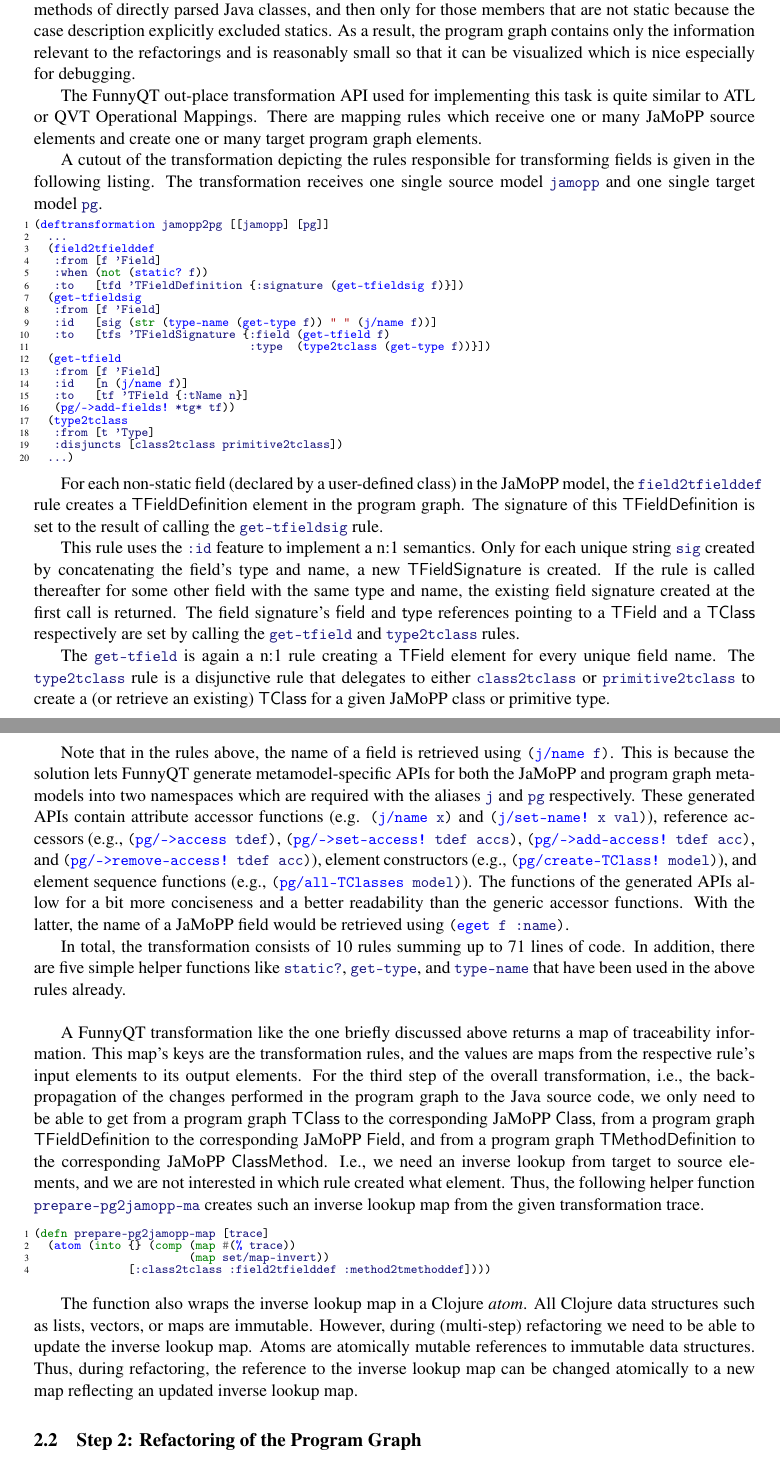
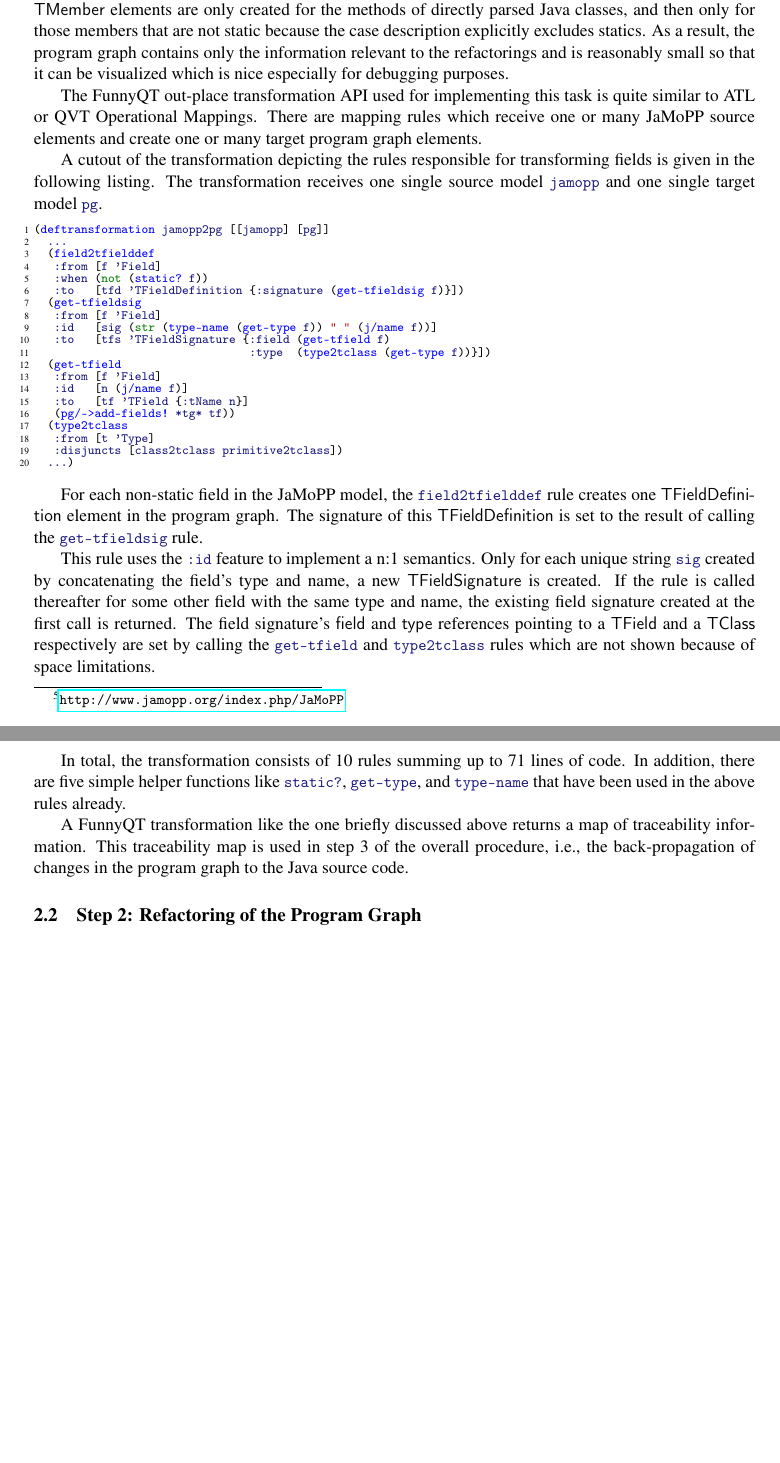
Before and after one commit to tsdh/ttc15-java-refactoring-funnyqt, a LaTeX paper (doc/ttc-java-refactoring.tex): two parts of pages 2 and 3 of 11 before the commit and two parts of pages 2 and 3 of 10 after it, joined at a grey line, cut so that both start at the same text, the shorter picture padded with empty space. Compiled offline with pdfLaTeX; a LaTeX package or settings file that is missing is left out.

Commit message:
Shorten section about step 1

```diff
--- a/doc/ttc-java-refactoring.tex
+++ b/doc/ttc-java-refactoring.tex
@@ -106,5 +102,0 @@ used as field type or method parameter or method return type.  \textsf{TMember}
-elements are only created for the methods of directly parsed Java classes, and
-then only for those members that are not static because the case description
-explicitly excluded statics.  As a result, the program graph contains only the
-information relevant to the refactorings and is reasonably small so that it can
-be visualized which is nice especially for debugging.
@@ -111,3 +106,9 @@ be visualized which is nice especially for debugging.
+parameter or method return type.  \textsf{TMember} elements are only created
+for the methods of directly parsed Java classes, and then only for those
+members that are not static because the case description explicitly excludes
+statics.  As a result, the program graph contains only the information relevant
+to the refactorings and is reasonably small so that it can be visualized which
+is nice especially for debugging purposes.
 
 The FunnyQT out-place transformation API used for implementing this task is
 quite similar to ATL or QVT Operational Mappings.  There are mapping rules
@@ -141,10 +142,10 @@ single source model \code|jamopp| and one single target model \code|pg|.
   ...)
 \end{clojurecode}
 
-For each non-static field (declared by a user-defined class) in the JaMoPP
-model, the \code|field2tfielddef| rule creates a \textsf{TFieldDefinition}
-element in the program graph.  The signature of this \textsf{TFieldDefinition}
-is set to the result of calling the \code|get-tfieldsig| rule.
+For each non-static field in the JaMoPP model, the \code|field2tfielddef| rule
+creates one \textsf{TFieldDefinition} element in the program graph.  The
+signature of this \textsf{TFieldDefinition} is set to the result of calling the
+\code|get-tfieldsig| rule.
 
 This rule uses the \code|:id| feature to implement a n:1 semantics.  Only for
 each unique string \code|sig| created by concatenating the field's type and
@@ -153,63 +154,17 @@ thereafter for some other field with the same type and name, the existing field
 signature created at the first call is returned.  The field signature's
 \textsf{field} and \textsf{type} references pointing to a \textsf{TField} and a
 \textsf{TClass} respectively are set by calling the \code|get-tfield| and
-\code|type2tclass| rules.
-
-The \code|get-tfield| is again a n:1 rule creating a \textsf{TField} element
-for every unique field name.  The \code|type2tclass| rule is a disjunctive rule
-that delegates to either \code|class2tclass| or \code|primitive2tclass| to
-create a (or retrieve an existing) \textsf{TClass} for a given JaMoPP class or
-primitive type.
-
-Note that in the rules above, the name of a field is retrieved using
-\code|(j/name f)|.  This is because the solution lets FunnyQT generate
-metamodel-specific APIs for both the JaMoPP and program graph metamodels into
-two namespaces which are required with the aliases \code|j| and \code|pg|
-respectively.  These generated APIs contain attribute accessor functions
-(e.g. \code|(j/name x)| and \code|(j/set-name! x val)|), reference accessors
-(e.g., \code|(pg/->access tdef)|, \code|(pg/->set-access! tdef accs)|,
-\code|(pg/->add-access! tdef acc)|, and \code|(pg/->remove-access! tdef acc)|),
-element constructors (e.g., \code|(pg/create-TClass! model)|), and element
-sequence functions (e.g., \code|(pg/all-TClasses model)|).  The functions of
-the generated APIs allow for a bit more conciseness and a better readability
-than the generic accessor functions.  With the latter, the name of a JaMoPP
-field would be retrieved using \code|(eget f :name)|.
+\code|type2tclass| rules which are not shown because of space limitations.
 
 In total, the transformation consists of 10 rules summing up to 71 lines of
 code.  In addition, there are five simple helper functions like \code|static?|,
 \code|get-type|, and \code|type-name| that have been used in the above rules
 already.
 
-\bigskip{}
-
 A FunnyQT transformation like the one briefly discussed above returns a map of
-traceability information.  This map's keys are the transformation rules, and
-the values are maps from the respective rule's input elements to its output
-elements.  For the third step of the overall transformation, i.e., the
-back-propagation of the changes performed in the program graph to the Java
-source code, we only need to be able to get from a program graph
-\textsf{TClass} to the corresponding JaMoPP \textsf{Class}, from a program
-graph \textsf{TFieldDefinition} to the corresponding JaMoPP \textsf{Field}, and
-from a program graph \textsf{TMethodDefinition} to the corresponding JaMoPP
-\textsf{ClassMethod}.  I.e., we need an inverse lookup from target to source
-elements, and we are not interested in which rule created what element.  Thus,
-the following helper function \code|prepare-pg2jamopp-ma| creates such an
-inverse lookup map from the given transformation trace.
-
-\begin{clojurecode}
-(defn prepare-pg2jamopp-map [trace]
-  (atom (into {} (comp (map #(% trace))
-                       (map set/map-invert))
-              [:class2tclass :field2tfielddef :method2tmethoddef])))
-\end{clojurecode}
-
-The function also wraps the inverse lookup map in a Clojure \emph{atom}.  All
-Clojure data structures such as lists, vectors, or maps are immutable.
-However, during (multi-step) refactoring we need to be able to update the
-inverse lookup map.  Atoms are atomically mutable references to immutable data
-structures.  Thus, during refactoring, the reference to the inverse lookup map
-can be changed atomically to a new map reflecting an updated inverse lookup
-map.
+traceability information.  This traceability map is used in step~3 of the
+overall procedure, i.e., the back-propagation of changes in the program graph
+to the Java source code.
 
 
 \subsection{Step~2: Refactoring of the Program Graph}
```
Also changed, not shown: doc/ttc-java-refactoring.pdf, doc/ttc-java-refactoring.tex (32 more changed lines).
